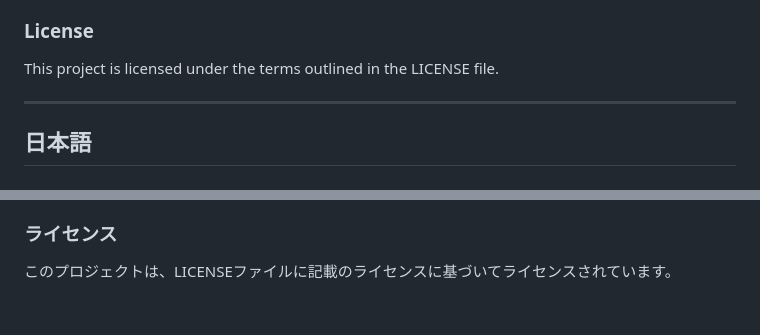
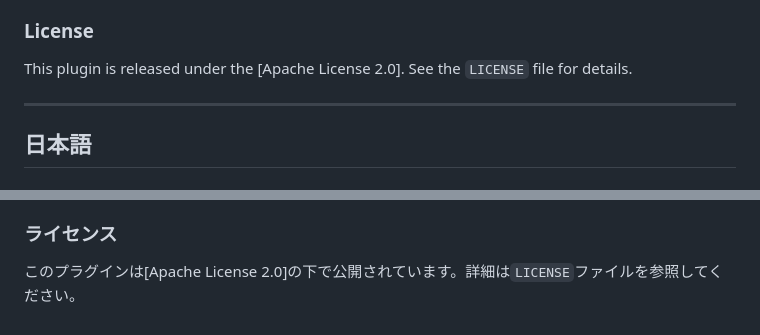
Before and after one commit to badfalcon/SideTimeTable, a Markdown page: README.md, 2 parts joined by grey strips. Drawn GitHub-style.

```diff
--- a/README.md
+++ b/README.md
@@ -27,7 +27,7 @@
 - Run `zip_project.bat` (Windows) or `zip_project.sh` (Unix/Linux/macOS) to package your project.
 
 ### License
-This project is licensed under the terms outlined in the LICENSE file.
+This plugin is released under the [Apache License 2.0]. See the `LICENSE` file for details.
 
 ---
 
@@ -58,4 +58,4 @@ This project is licensed under the terms outlined in the LICENSE file.
 - Windowsでは `zip_project.bat`、Unix/Linux/macOSでは `zip_project.sh` を実行してプロジェクトをパッケージ化します。
 
 ### ライセンス
-このプロジェクトは、LICENSEファイルに記載のライセンスに基づいてライセンスされています。
+このプラグインは[Apache License 2.0]の下で公開されています。詳細は`LICENSE`ファイルを参照してください。
```
